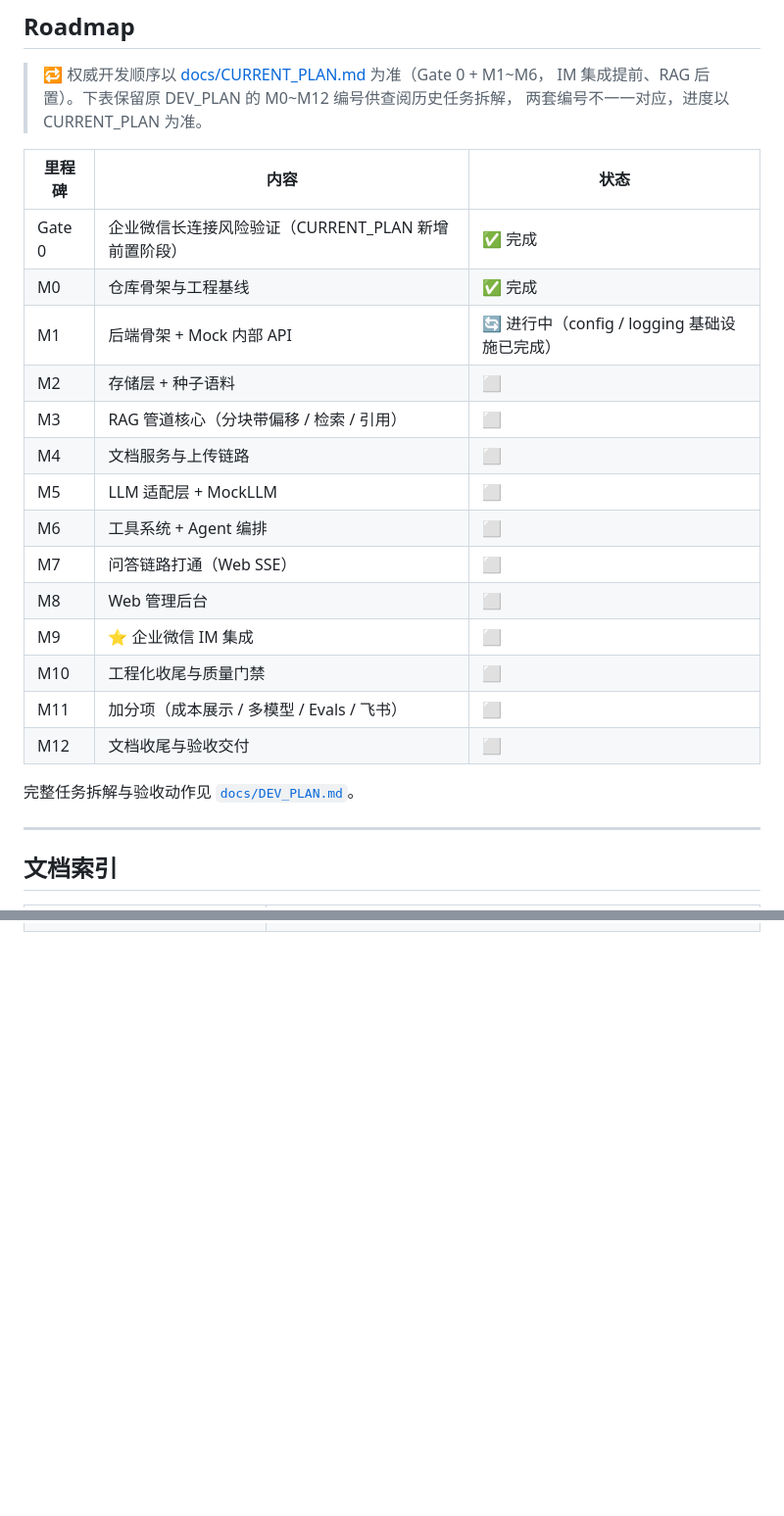
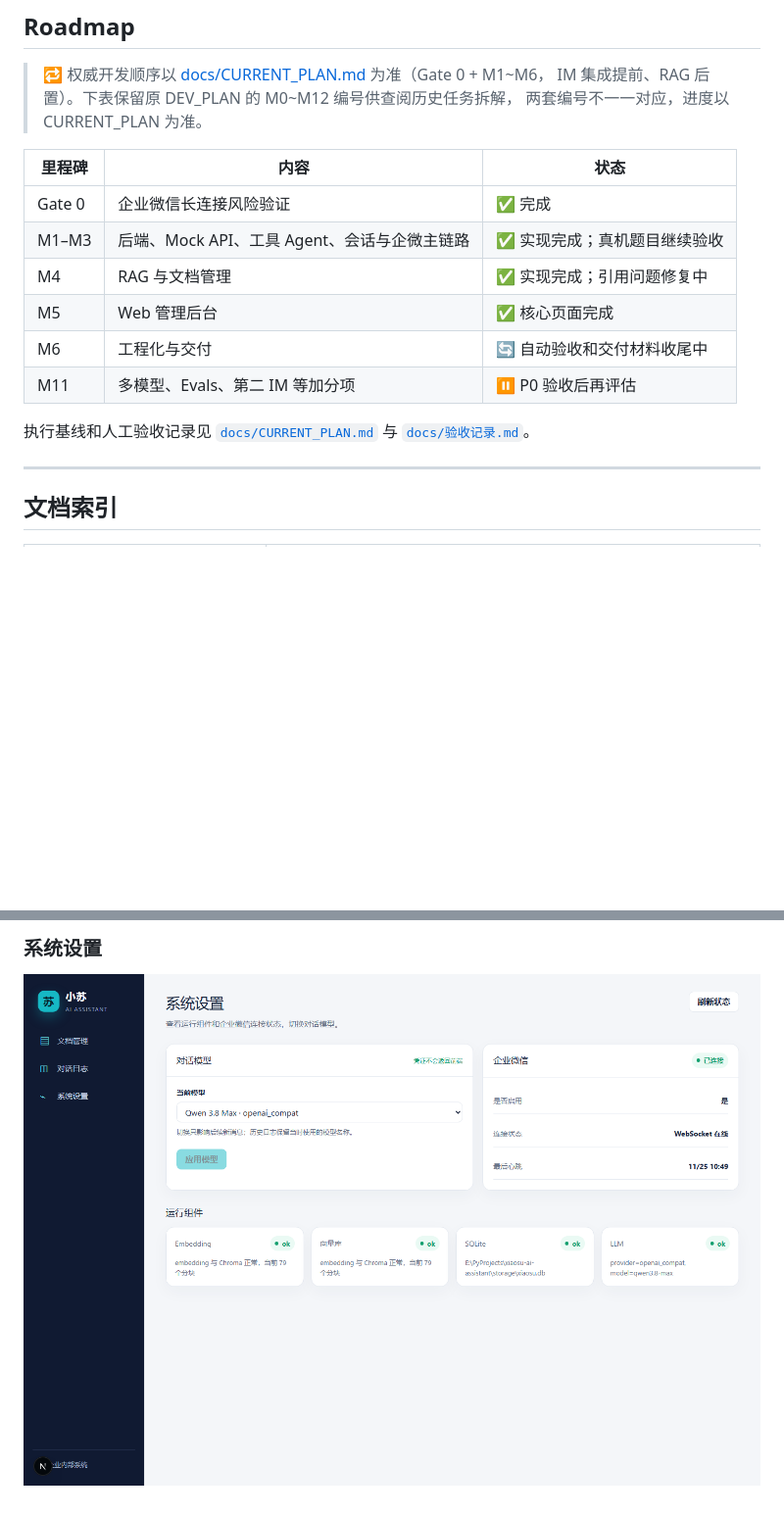
Before and after one commit to Lwr99204/xiaosu-ai-assistant, a Markdown page: README.md, 2 parts joined by grey strips. Shown at 98% size. Rendered like a GitHub page; pictures changed too: docs/screenshots/03-settings.png (added); blank space fills up the shorter version.

```diff
--- a/README.md
+++ b/README.md
@@ -152,22 +191,14 @@ curl -s http://127.0.0.1:8001/health   # {"status":"ok","model":"bge-m3","loaded
 
 | 里程碑 | 内容 | 状态 |
 |---|---|---|
-| Gate 0 | 企业微信长连接风险验证（CURRENT_PLAN 新增前置阶段） | ✅ 完成 |
-| M0 | 仓库骨架与工程基线 | ✅ 完成 |
-| M1 | 后端骨架 + Mock 内部 API | 🔄 进行中（config / logging 基础设施已完成） |
-| M2 | 存储层 + 种子语料 | ⬜ |
-| M3 | RAG 管道核心（分块带偏移 / 检索 / 引用） | ⬜ |
-| M4 | 文档服务与上传链路 | ⬜ |
-| M5 | LLM 适配层 + MockLLM | ⬜ |
-| M6 | 工具系统 + Agent 编排 | ⬜ |
-| M7 | 问答链路打通（Web SSE） | ⬜ |
-| M8 | Web 管理后台 | ⬜ |
-| M9 | ⭐ 企业微信 IM 集成 | ⬜ |
-| M10 | 工程化收尾与质量门禁 | ⬜ |
-| M11 | 加分项（成本展示 / 多模型 / Evals / 飞书） | ⬜ |
-| M12 | 文档收尾与验收交付 | ⬜ |
+| Gate 0 | 企业微信长连接风险验证 | ✅ 完成 |
+| M1–M3 | 后端、Mock API、工具 Agent、会话与企微主链路 | ✅ 实现完成；真机题目继续验收 |
+| M4 | RAG 与文档管理 | ✅ 实现完成；引用问题修复中 |
+| M5 | Web 管理后台 | ✅ 核心页面完成 |
+| M6 | 工程化与交付 | 🔄 自动验收和交付材料收尾中 |
+| M11 | 多模型、Evals、第二 IM 等加分项 | ⏸ P0 验收后再评估 |
 
-完整任务拆解与验收动作见 [`docs/DEV_PLAN.md`](docs/DEV_PLAN.md)。
+执行基线和人工验收记录见 [`docs/CURRENT_PLAN.md`](docs/CURRENT_PLAN.md) 与 [`docs/验收记录.md`](docs/验收记录.md)。
 
 ---
 
@@ -183,0 +229,3 @@ curl -s http://127.0.0.1:8001/health   # {"status":"ok","model":"bge-m3","loaded
+### 系统设置
+
+![系统设置：当前模型、企微连接与组件健康状态](docs/screenshots/03-settings.png)
```
Also changed, not shown: other parts of README.md (+69 -16 lines), AI_USAGE.md (added, +66 -0 lines), docs/screenshots/README.md (added, +11 -0 lines), docs/自评.md (added, +21 -0 lines), docs/验收记录.md (added, +84 -0 lines), docs/screenshots/01-documents.png (added), docs/screenshots/02-logs.png (added).
